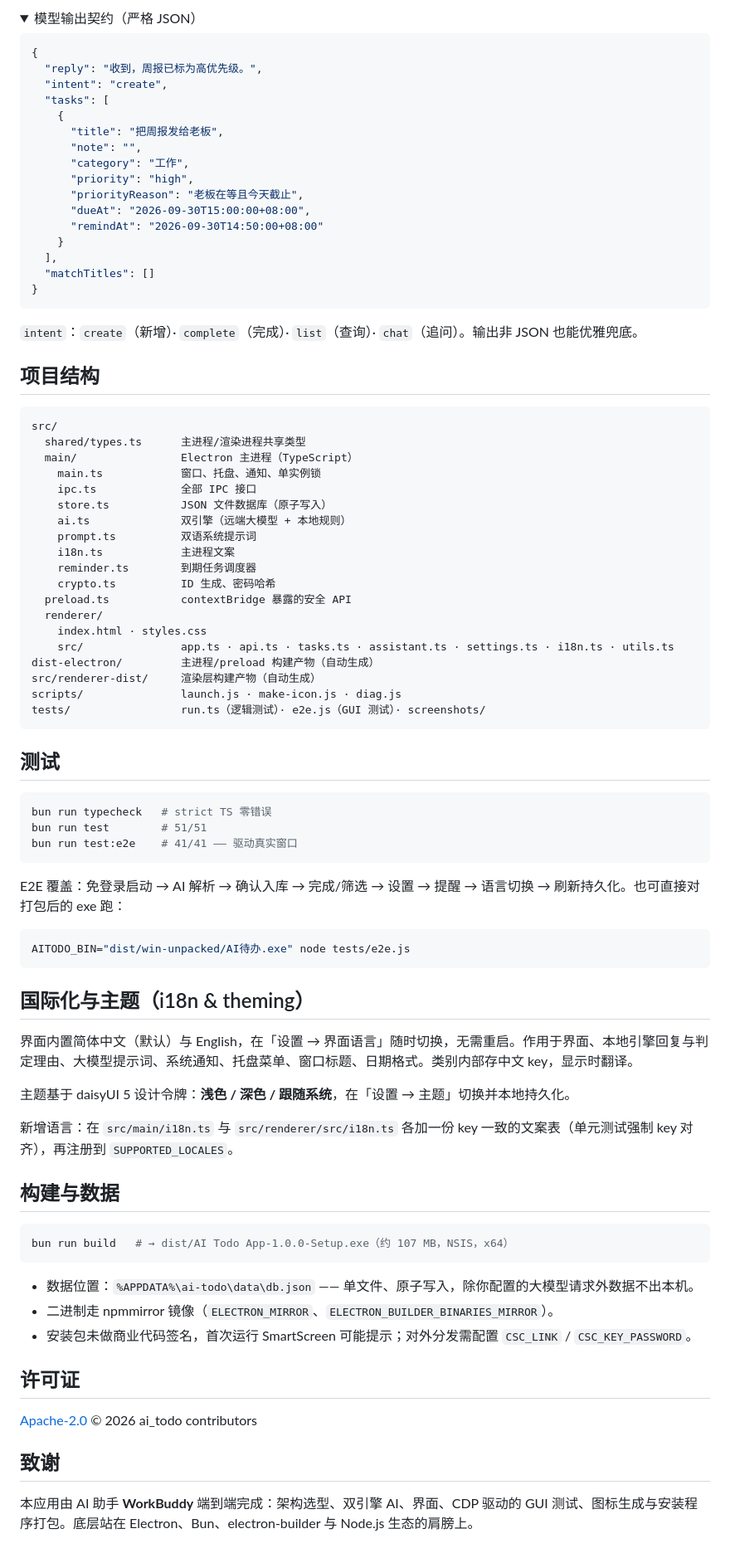
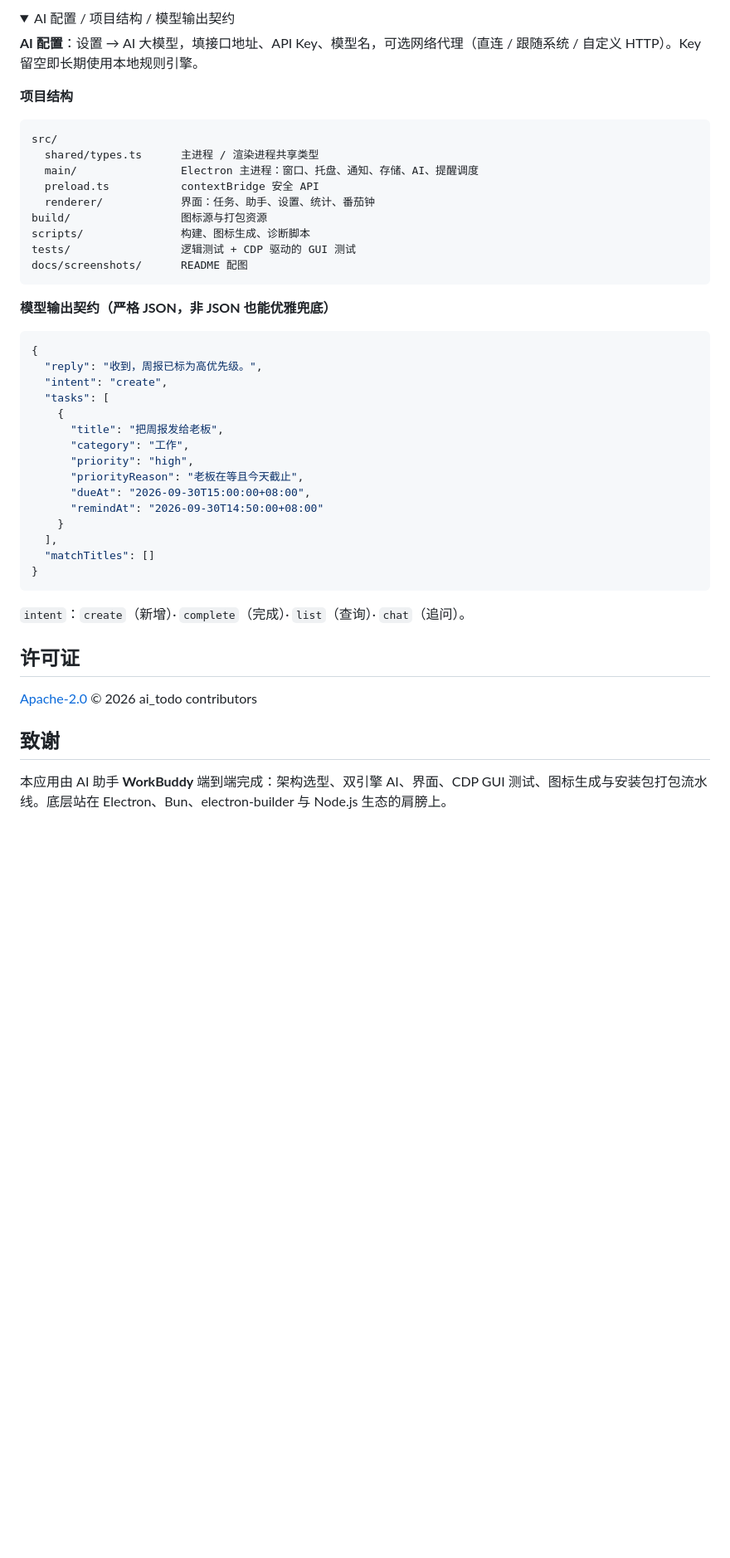
Before and after one commit to RyanLin1995/Aether-Todo, a Markdown page: README_CN.md, the part around one of its changes. Shown at 83% size. GitHub-like rendering; folded sections open; blank space fills up the shorter version.

Commit message:
docs: rewrite README (plain-language, GitHub style) + screenshots

````diff
--- a/README_CN.md
+++ b/README_CN.md
@@ -72,6 +104,24 @@ bun run start                                      # 构建 + 启动
 
 <details>
-<summary>模型输出契约（严格 JSON）</summary>
+<summary>AI 配置 / 项目结构 / 模型输出契约</summary>
+
+**AI 配置**：设置 → AI 大模型，填接口地址、API Key、模型名，可选网络代理（直连 / 跟随系统 / 自定义 HTTP）。Key 留空即长期使用本地规则引擎。
+
+**项目结构**
+
+```
+src/
+  shared/types.ts      主进程 / 渲染进程共享类型
+  main/                Electron 主进程：窗口、托盘、通知、存储、AI、提醒调度
+  preload.ts           contextBridge 安全 API
+  renderer/            界面：任务、助手、设置、统计、番茄钟
+build/                 图标源与打包资源
+scripts/               构建、图标生成、诊断脚本
+tests/                 逻辑测试 + CDP 驱动的 GUI 测试
+docs/screenshots/      README 配图
+```
+
+**模型输出契约（严格 JSON，非 JSON 也能优雅兜底）**
 
 ```json
 {
@@ -80,7 +130,6 @@ bun run start                                      # 构建 + 启动
   "tasks": [
     {
       "title": "把周报发给老板",
-      "note": "",
       "category": "工作",
       "priority": "high",
       "priorityReason": "老板在等且今天截止",
@@ -92,64 +141,8 @@ bun run start                                      # 构建 + 启动
 }
 ```
 
-`intent`：`create`（新增）· `complete`（完成）· `list`（查询）· `chat`（追问）。输出非 JSON 也能优雅兜底。
+`intent`：`create`（新增）· `complete`（完成）· `list`（查询）· `chat`（追问）。
 </details>
-
-## 项目结构
-
-```
-src/
-  shared/types.ts      主进程/渲染进程共享类型
-  main/                Electron 主进程（TypeScript）
-    main.ts            窗口、托盘、通知、单实例锁
-    ipc.ts             全部 IPC 接口
-    store.ts           JSON 文件数据库（原子写入）
-    ai.ts              双引擎（远端大模型 + 本地规则）
-    prompt.ts          双语系统提示词
-    i18n.ts            主进程文案
-    reminder.ts        到期任务调度器
-    crypto.ts          ID 生成、密码哈希
-  preload.ts           contextBridge 暴露的安全 API
-  renderer/
-    index.html · styles.css
-    src/               app.ts · api.ts · tasks.ts · assistant.ts · settings.ts · i18n.ts · utils.ts
-dist-electron/         主进程/preload 构建产物（自动生成）
-src/renderer-dist/     渲染层构建产物（自动生成）
-scripts/               launch.js · make-icon.js · diag.js
-tests/                 run.ts（逻辑测试）· e2e.js（GUI 测试）· screenshots/
-```
-
-## 测试
-
-```bash
-bun run typecheck   # strict TS 零错误
-bun run test        # 51/51
-bun run test:e2e    # 41/41 —— 驱动真实窗口
-```
-
-E2E 覆盖：免登录启动 → AI 解析 → 确认入库 → 完成/筛选 → 设置 → 提醒 → 语言切换 → 刷新持久化。也可直接对打包后的 exe 跑：
-
-```bash
-AITODO_BIN="dist/win-unpacked/AI待办.exe" node tests/e2e.js
-```
-
-## 国际化与主题（i18n & theming）
-
-界面内置简体中文（默认）与 English，在「设置 → 界面语言」随时切换，无需重启。作用于界面、本地引擎回复与判定理由、大模型提示词、系统通知、托盘菜单、窗口标题、日期格式。类别内部存中文 key，显示时翻译。
-
-主题基于 daisyUI 5 设计令牌：**浅色 / 深色 / 跟随系统**，在「设置 → 主题」切换并本地持久化。
-
-新增语言：在 `src/main/i18n.ts` 与 `src/renderer/src/i18n.ts` 各加一份 key 一致的文案表（单元测试强制 key 对齐），再注册到 `SUPPORTED_LOCALES`。
-
-## 构建与数据
-
-```bash
-bun run build   # → dist/AI Todo App-1.0.0-Setup.exe（约 107 MB，NSIS，x64）
-```
-
-- 数据位置：`%APPDATA%\ai-todo\data\db.json` —— 单文件、原子写入，除你配置的大模型请求外数据不出本机。
-- 二进制走 npmmirror 镜像（`ELECTRON_MIRROR`、`ELECTRON_BUILDER_BINARIES_MIRROR`）。
-- 安装包未做商业代码签名，首次运行 SmartScreen 可能提示；对外分发需配置 `CSC_LINK` / `CSC_KEY_PASSWORD`。
 
 ## 许可证
 
@@ -157,4 +150,4 @@ bun run build   # → dist/AI Todo App-1.0.0-Setup.exe（约 107 MB，NSIS，x64
 
 ## 致谢
 
-本应用由 AI 助手 **WorkBuddy** 端到端完成：架构选型、双引擎 AI、界面、CDP 驱动的 GUI 测试、图标生成与安装程序打包。底层站在 Electron、Bun、electron-builder 与 Node.js 生态的肩膀上。
+本应用由 AI 助手 **WorkBuddy** 端到端完成：架构选型、双引擎 AI、界面、CDP GUI 测试、图标生成与安装包打包流水线。底层站在 Electron、Bun、electron-builder 与 Node.js 生态的肩膀上。
````
Also changed, not shown: other parts of README_CN.md (+86 -54 lines).
